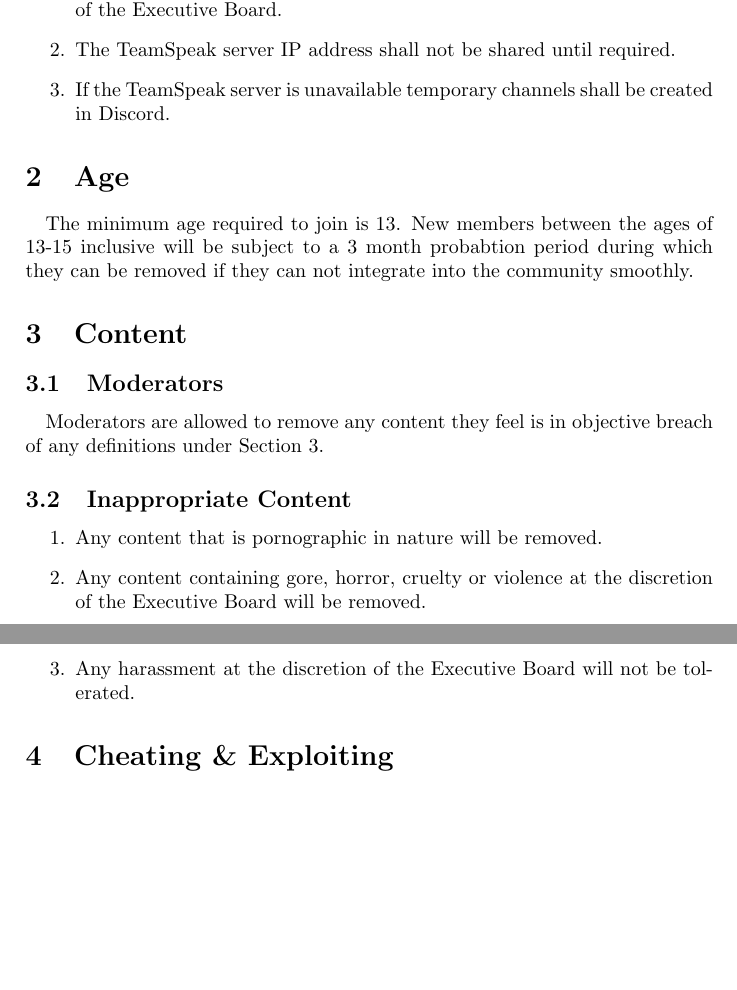
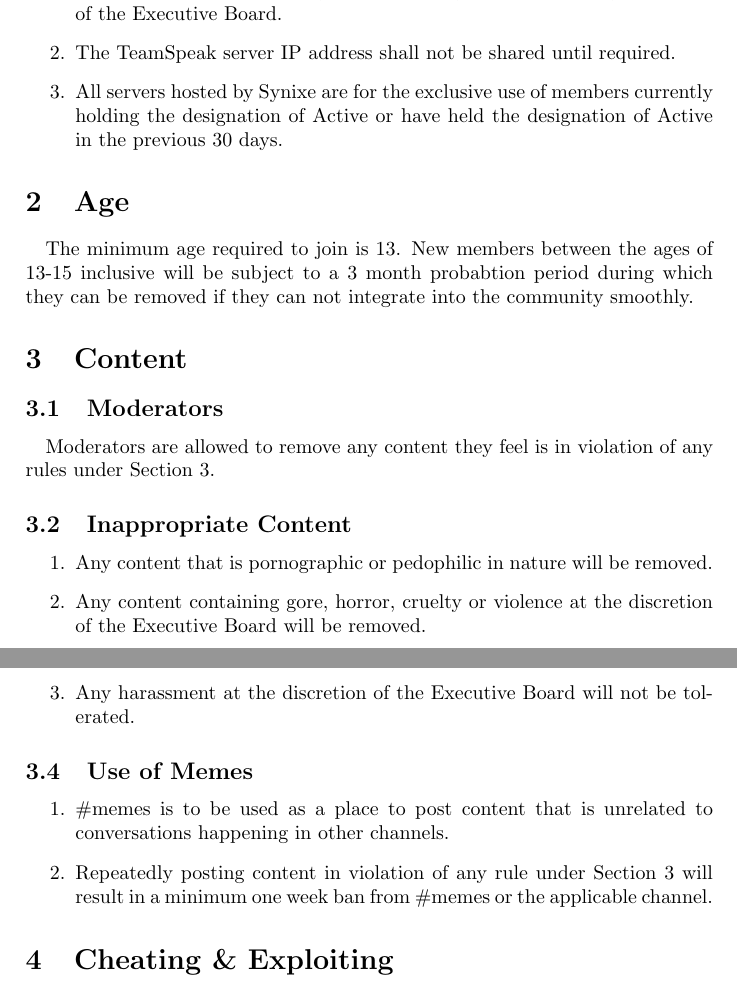
Before and after one commit to Synixe/Documents, a LaTeX document (SynixeRules.tex): two parts of pages 2 and 3 of 5, joined at a grey line, cut so that both start at the same text, the shorter picture padded with empty space. Compiled offline with pdfLaTeX.

Commit message:
June 27 Changes

```diff
--- a/SynixeRules.tex
+++ b/SynixeRules.tex
@@ -22,7 +22,7 @@
 \begin{enumerate}
 	\item All dedicated servers used by the community will be hosted by a member of the Executive Board.
 	\item The TeamSpeak server IP address shall not be shared until required.
-	\item If the TeamSpeak server is unavailable temporary channels shall be created in Discord.
+	\item All servers hosted by Synixe are for the exclusive use of members currently holding the designation of Active or have held the designation of Active in the previous 30 days.
 \end{enumerate}
 \section{Age}
 \paragraph{}
@@ -30,10 +30,10 @@ The minimum age required to join is 13. New members between the ages of 13-15 in
 \section{Content} \label{content}
 \subsection{Moderators}
 \paragraph{}
-Moderators are allowed to remove any content they feel is in objective breach of any definitions under Section \ref{content}.
+Moderators are allowed to remove any content they feel is in violation of any rules under Section \ref{content}.
 \subsection{Inappropriate Content}
 \begin{enumerate}
-	\item Any content that is pornographic in nature will be removed.
+	\item Any content that is pornographic or pedophilic in nature will be removed.
 	\item Any content containing gore, horror, cruelty or violence at the discretion of the Executive Board will be removed.
 	\item Any content containing the glorification of illegal activities at the discretion of the Executive Board will be removed.
 \end{enumerate}
@@ -42,7 +42,11 @@ Moderators are allowed to remove any content they feel is in objective breach of
 	\item Targeting an individual because of their race, ethnicity, religon, or sexual orientation will not be tolerated.
 	\item Content, symbols, or behaviours of a sexual nature that make the target feel uncomfortable will not be tolerated.
 	\item Any harassment at the discretion of the Executive Board will not be tolerated.
-
+\end{enumerate}
+\subsection{Use of Memes}
+\begin{enumerate}
+	\item \#memes is to be used as a place to post content that is unrelated to conversations happening in other channels.
+	\item Repeatedly posting content in violation of any rule under Section \ref{content} will result in a minimum one week ban from \#memes or the applicable channel.
 \end{enumerate}
 \section{Cheating \& Exploiting} \label{cheating}
 \subsection{Gaming}
```
Also changed, not shown: SynixeRules.pdf.
